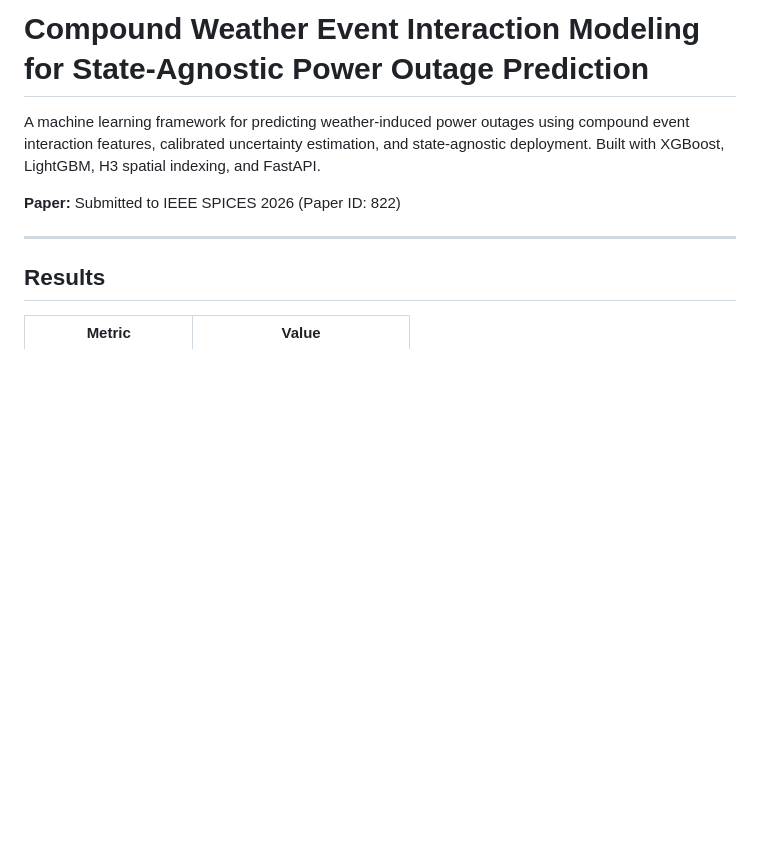
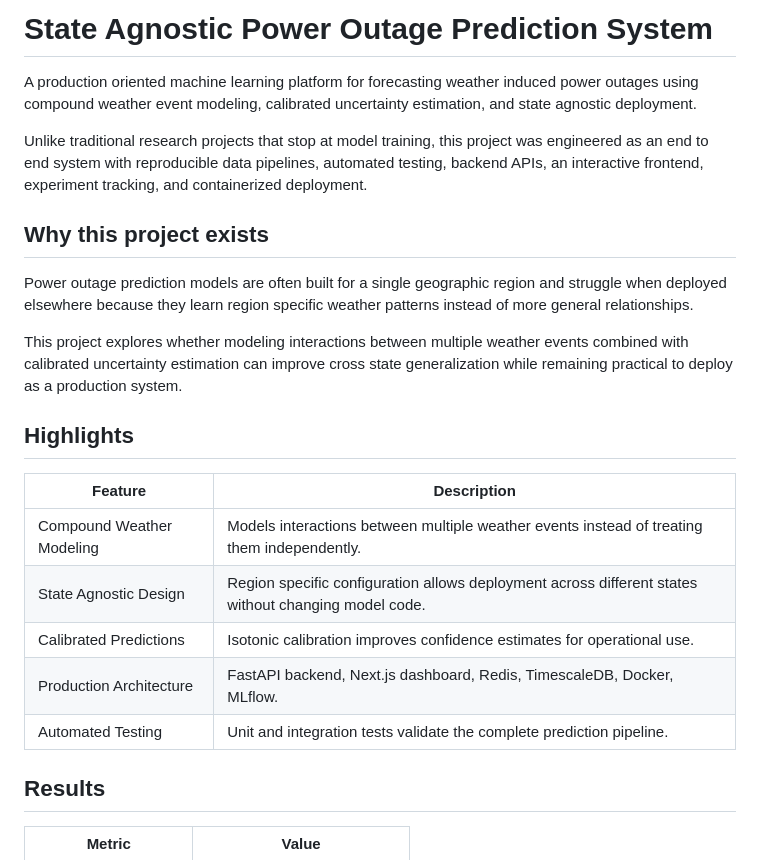
Before and after one commit to DarthAether/outage-prediction-system, a Markdown page: README.md, the part around one of its changes. Rendered like a GitHub page; blank space fills up the shorter version.

```diff
--- a/README.md
+++ b/README.md
@@ -1,10 +1,24 @@
-# Compound Weather Event Interaction Modeling for State-Agnostic Power Outage Prediction
+# State Agnostic Power Outage Prediction System
 
-A machine learning framework for predicting weather-induced power outages using compound event interaction features, calibrated uncertainty estimation, and state-agnostic deployment. Built with XGBoost, LightGBM, H3 spatial indexing, and FastAPI.
+A production oriented machine learning platform for forecasting weather induced power outages using compound weather event modeling, calibrated uncertainty estimation, and state agnostic deployment.
 
-**Paper:** Submitted to IEEE SPICES 2026 (Paper ID: 822)
+Unlike traditional research projects that stop at model training, this project was engineered as an end to end system with reproducible data pipelines, automated testing, backend APIs, an interactive frontend, experiment tracking, and containerized deployment.
 
----
+## Why this project exists
+
+Power outage prediction models are often built for a single geographic region and struggle when deployed elsewhere because they learn region specific weather patterns instead of more general relationships.
+
+This project explores whether modeling interactions between multiple weather events combined with calibrated uncertainty estimation can improve cross state generalization while remaining practical to deploy as a production system.
+
+## Highlights
+
+| Feature | Description |
+|---------|-------------|
+| Compound Weather Modeling | Models interactions between multiple weather events instead of treating them independently. |
+| State Agnostic Design | Region specific configuration allows deployment across different states without changing model code. |
+| Calibrated Predictions | Isotonic calibration improves confidence estimates for operational use. |
+| Production Architecture | FastAPI backend, Next.js dashboard, Redis, TimescaleDB, Docker, MLflow. |
+| Automated Testing | Unit and integration tests validate the complete prediction pipeline. |
 
 ## Results
 
```
Also changed, not shown: other parts of README.md (+39 -19 lines).
